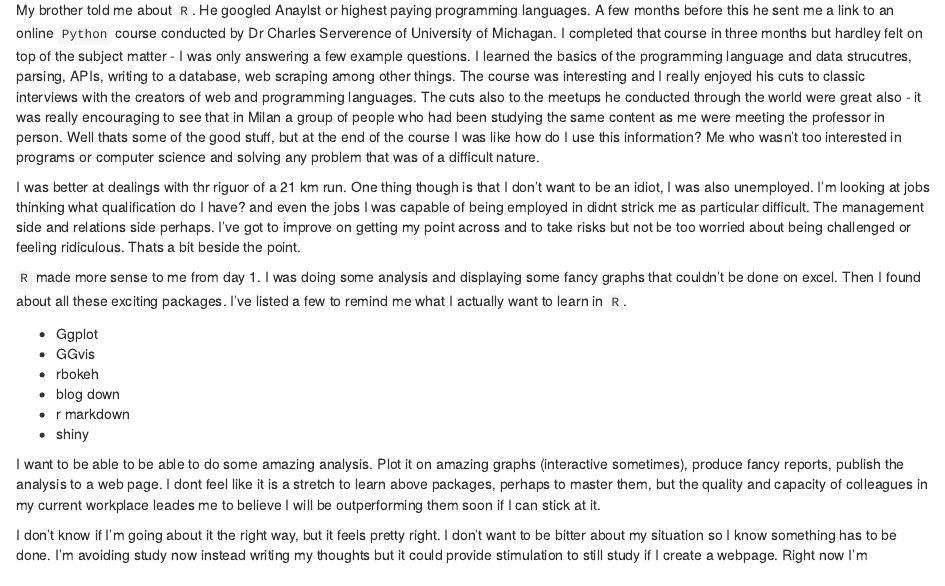
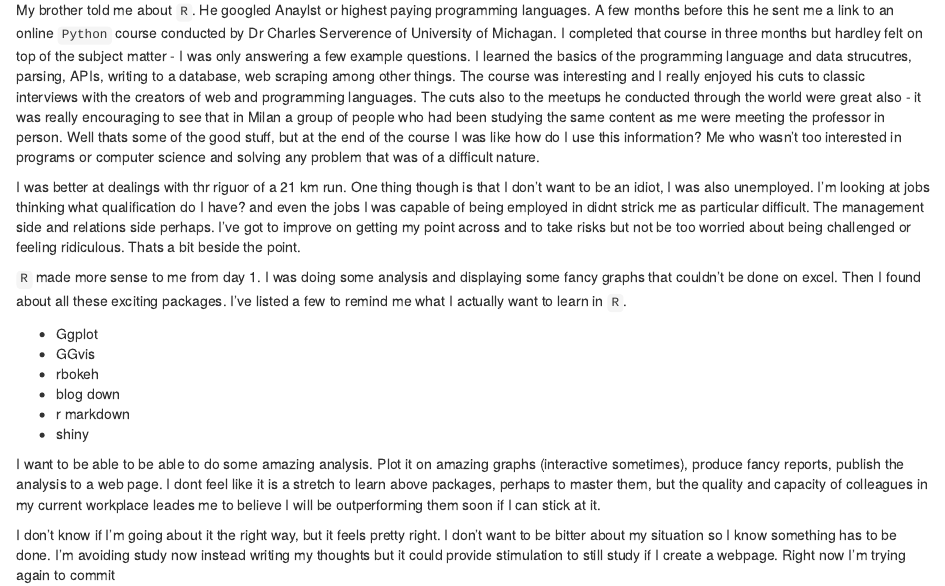
Before and after one commit to liamohalloran/My-Webpage, an R Markdown document (content/post/2018-12-15-what-i-know-and-what-i-want-to-know-in-r.Rmd): the page in a window 1100 px wide, from 100 px down. Rendered offline with R 4.5, knitr and Pandoc, with nearby package versions.

Commit message:
Trying again

```diff
--- a/content/post/2018-12-15-what-i-know-and-what-i-want-to-know-in-r.Rmd
+++ b/content/post/2018-12-15-what-i-know-and-what-i-want-to-know-in-r.Rmd
@@ -26,4 +26,4 @@ One thing though is that I don't want to be an idiot, I was also unemployed. I'm
 I want to be able to be able to do some amazing analysis. Plot it on amazing graphs (interactive sometimes), produce fancy reports, publish the analysis to a web page.  I dont feel like it is a stretch to learn above packages, perhaps to master them, but the quality and capacity of colleagues in my current workplace leades me to believe I will be outperforming them soon if I can stick at it.
 
 I don't know if I'm going about it the right way, but it feels pretty right. I don't want to be bitter about my situation so I know something has to be done. I'm avoiding study now instead writing my thoughts but it could provide stimulation to still study if I create a webpage.
-Right now I'm
+Right now I'm trying again to commit
```
